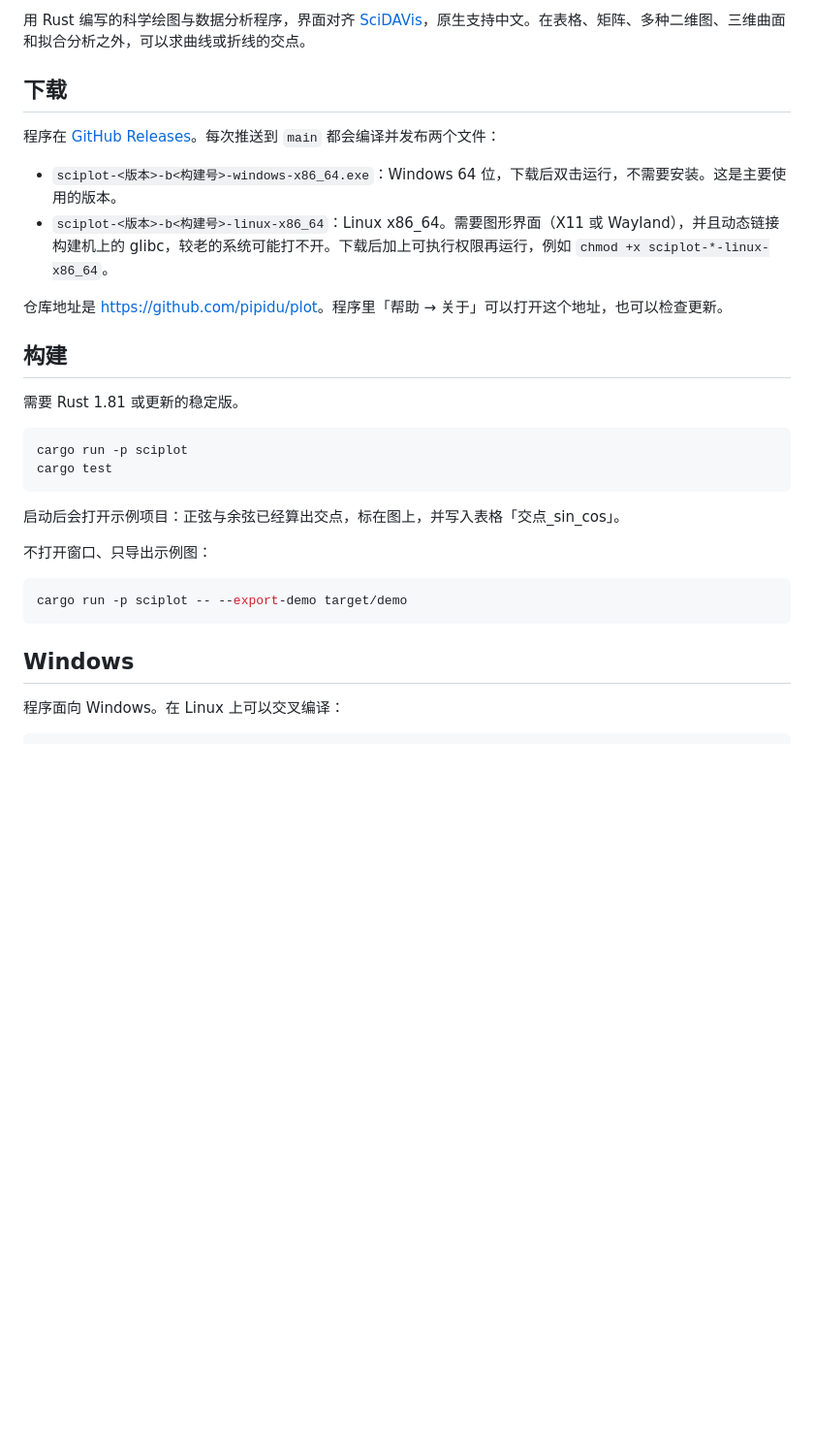
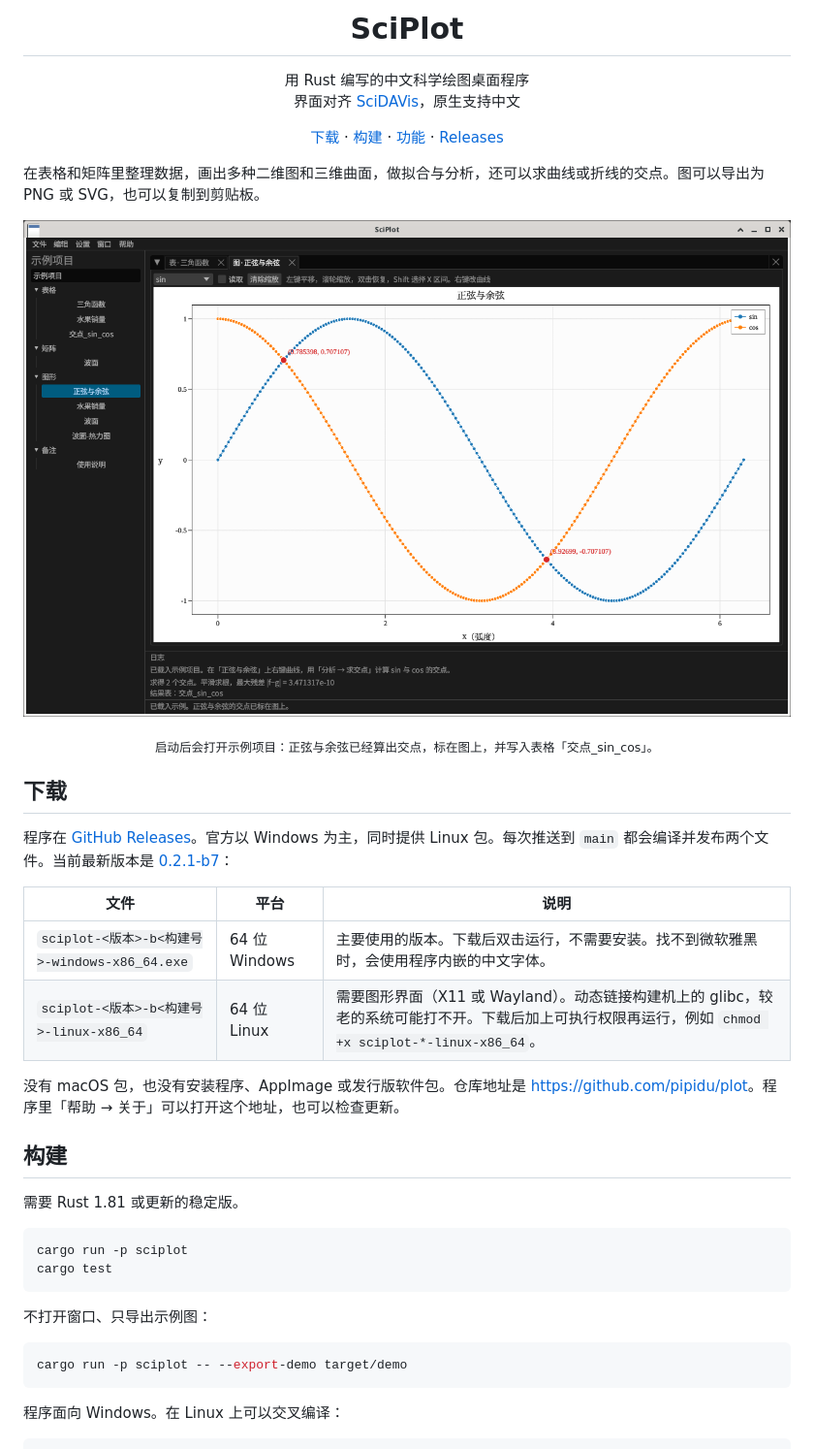
Before and after one commit to pipidu/plot, a Markdown page: README.md, the part around one of its changes. Shown at 97% size. GitHub-like rendering; pictures changed too: docs/screenshots/main.png (added); blank space fills up the shorter version.

````diff
--- a/README.md
+++ b/README.md
@@ -2,14 +4,36 @@
 
-用 Rust 编写的科学绘图与数据分析程序，界面对齐 [SciDAVis](https://scidavis.sourceforge.net/)，原生支持中文。在表格、矩阵、多种二维图、三维曲面和拟合分析之外，可以求曲线或折线的交点。
+<h1 align="center">SciPlot</h1>
+
+<p align="center">
+  用 Rust 编写的中文科学绘图桌面程序<br>
+  界面对齐 <a href="https://scidavis.sourceforge.net/">SciDAVis</a>，原生支持中文
+</p>
+
+<p align="center">
+  <a href="#下载">下载</a> ·
+  <a href="#构建">构建</a> ·
+  <a href="#主要功能">功能</a> ·
+  <a href="https://github.com/pipidu/plot/releases">Releases</a>
+</p>
+
+在表格和矩阵里整理数据，画出多种二维图和三维曲面，做拟合与分析，还可以求曲线或折线的交点。图可以导出为 PNG 或 SVG，也可以复制到剪贴板。
+
+<p align="center">
+  <img src="docs/screenshots/main.png" alt="SciPlot 主界面：正弦与余弦及其交点">
+</p>
+
+<p align="center"><sub>启动后会打开示例项目：正弦与余弦已经算出交点，标在图上，并写入表格「交点_sin_cos」。</sub></p>
 
 ## 下载
 
-程序在 [GitHub Releases](https://github.com/pipidu/plot/releases)。每次推送到 `main` 都会编译并发布两个文件：
+程序在 [GitHub Releases](https://github.com/pipidu/plot/releases)。官方以 Windows 为主，同时提供 Linux 包。每次推送到 `main` 都会编译并发布两个文件。当前最新版本是 [0.2.1-b7](https://github.com/pipidu/plot/releases/tag/v0.2.1-b7)：
 
-- `sciplot-<版本>-b<构建号>-windows-x86_64.exe`：Windows 64 位，下载后双击运行，不需要安装。这是主要使用的版本。
-- `sciplot-<版本>-b<构建号>-linux-x86_64`：Linux x86_64。需要图形界面（X11 或 Wayland），并且动态链接构建机上的 glibc，较老的系统可能打不开。下载后加上可执行权限再运行，例如 `chmod +x sciplot-*-linux-x86_64`。
+| 文件 | 平台 | 说明 |
+| --- | --- | --- |
+| `sciplot-<版本>-b<构建号>-windows-x86_64.exe` | 64 位 Windows | 主要使用的版本。下载后双击运行，不需要安装。找不到微软雅黑时，会使用程序内嵌的中文字体。 |
+| `sciplot-<版本>-b<构建号>-linux-x86_64` | 64 位 Linux | 需要图形界面（X11 或 Wayland）。动态链接构建机上的 glibc，较老的系统可能打不开。下载后加上可执行权限再运行，例如 `chmod +x sciplot-*-linux-x86_64`。 |
 
-仓库地址是 <https://github.com/pipidu/plot>。程序里「帮助 → 关于」可以打开这个地址，也可以检查更新。
+没有 macOS 包，也没有安装程序、AppImage 或发行版软件包。仓库地址是 <https://github.com/pipidu/plot>。程序里「帮助 → 关于」可以打开这个地址，也可以检查更新。
 
 ## 构建
 
@@ -20,15 +44,11 @@ cargo run -p sciplot
 cargo test
 ```
 
-启动后会打开示例项目：正弦与余弦已经算出交点，标在图上，并写入表格「交点_sin_cos」。
-
 不打开窗口、只导出示例图：
 
 ```bash
 cargo run -p sciplot -- --export-demo target/demo
 ```
-
-## Windows
 
 程序面向 Windows。在 Linux 上可以交叉编译：
 
````
Also changed, not shown: other parts of README.md (+21 -1 lines), AGENTS.md (+1 -1 lines), docs/screenshots/fit.png (added), docs/screenshots/surface3d.png (added), docs/screenshots/table.png (added), 3 other files.
